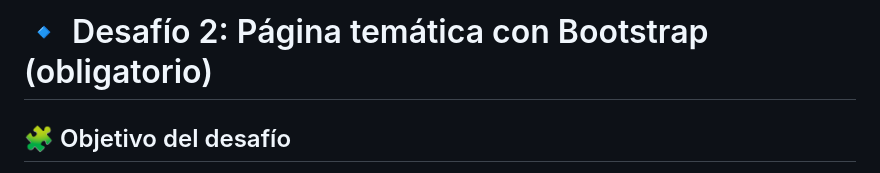
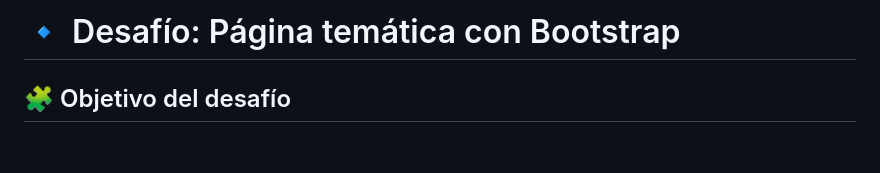
Before and after one commit to RamiroReyna421291/DESAFIO, a Markdown page: README.md, the part around the change. Drawn GitHub-style; blank space fills up the shorter version.

```diff
--- a/README.md
+++ b/README.md
@@ -1,4 +1,4 @@
-# 🔹 Desafío 2: Página temática con Bootstrap (obligatorio)
+# 🔹 Desafío: Página temática con Bootstrap
 
 ## 🧩 Objetivo del desafío
 
```
